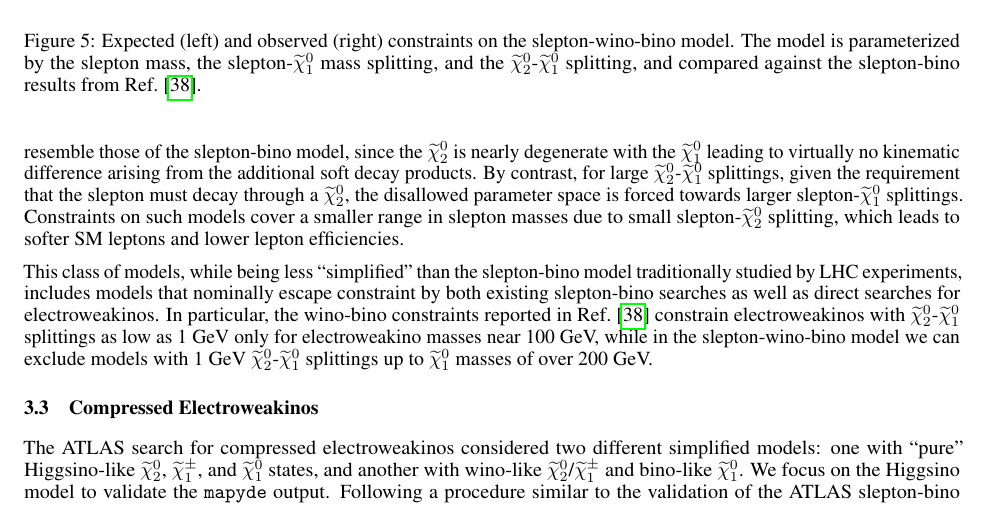
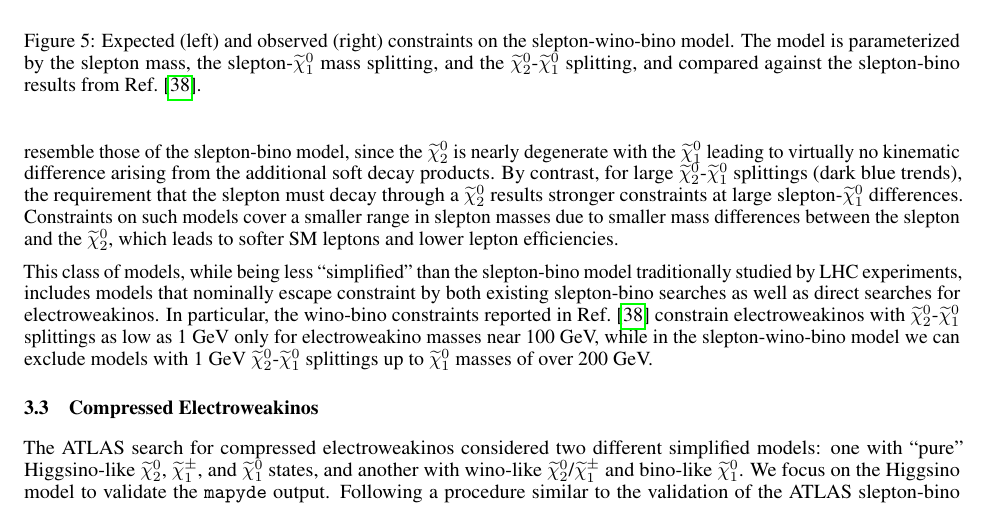
Before and after one commit to scipp-atlas/mapyde-paper, a LaTeX paper (main.tex): part of page 5 of 14, cut so that both start at the same text. Compiled offline with pdfLaTeX.

Commit message:
tweaked interpretation of slepton-wino-bino results

```diff
--- a/main.tex
+++ b/main.tex
@@ -192,7 +192,7 @@ With the framework tuned to the ATLAS response for compressed SUSY events, we no
 	\label{fig:feynman:slepton_decays}
 \end{figure}
 
-We parameterize the model in terms of the slepton mass, the slepton-\chioz{} mass gap, and the \chitz-\chioz{} mass gap, to allow us to display the model constraints in the same plane as the slepton-bino results from ATLAS.  The resulting constraints (both expected and observed) are shown in~\Cref{fig:SleptonWinoBino} for a range of \chitz-\chioz{} splittings.  At small splittings the results resemble those of the slepton-bino model, since the \chitz{} is nearly degenerate with the \chioz{} leading to virtually no kinematic difference arising from the additional soft decay products.  By contrast, for large \chitz-\chioz{} splittings, given the requirement that the slepton must decay through a \chitz, the disallowed parameter space is forced towards larger slepton-\chioz{} splittings.  Constraints on such models cover a smaller range in slepton masses due to small slepton-\chitz{} splitting, which leads to softer SM leptons and lower lepton efficiencies.
+We parameterize the model in terms of the slepton mass, the slepton-\chioz{} mass gap, and the \chitz-\chioz{} mass gap, to allow us to display the model constraints in the same plane as the slepton-bino results from ATLAS.  The resulting constraints (both expected and observed) are shown in~\Cref{fig:SleptonWinoBino} for a range of \chitz-\chioz{} splittings.  At small splittings the results resemble those of the slepton-bino model, since the \chitz{} is nearly degenerate with the \chioz{} leading to virtually no kinematic difference arising from the additional soft decay products.  By contrast, for large \chitz-\chioz{} splittings (dark blue trends), the requirement that the slepton must decay through a \chitz{} results stronger constraints at large slepton-\chioz{} differences.  Constraints on such models cover a smaller range in slepton masses due to smaller mass differences between the slepton and the \chitz, which leads to softer SM leptons and lower lepton efficiencies.
 
 \begin{figure}
 	\centering
```
